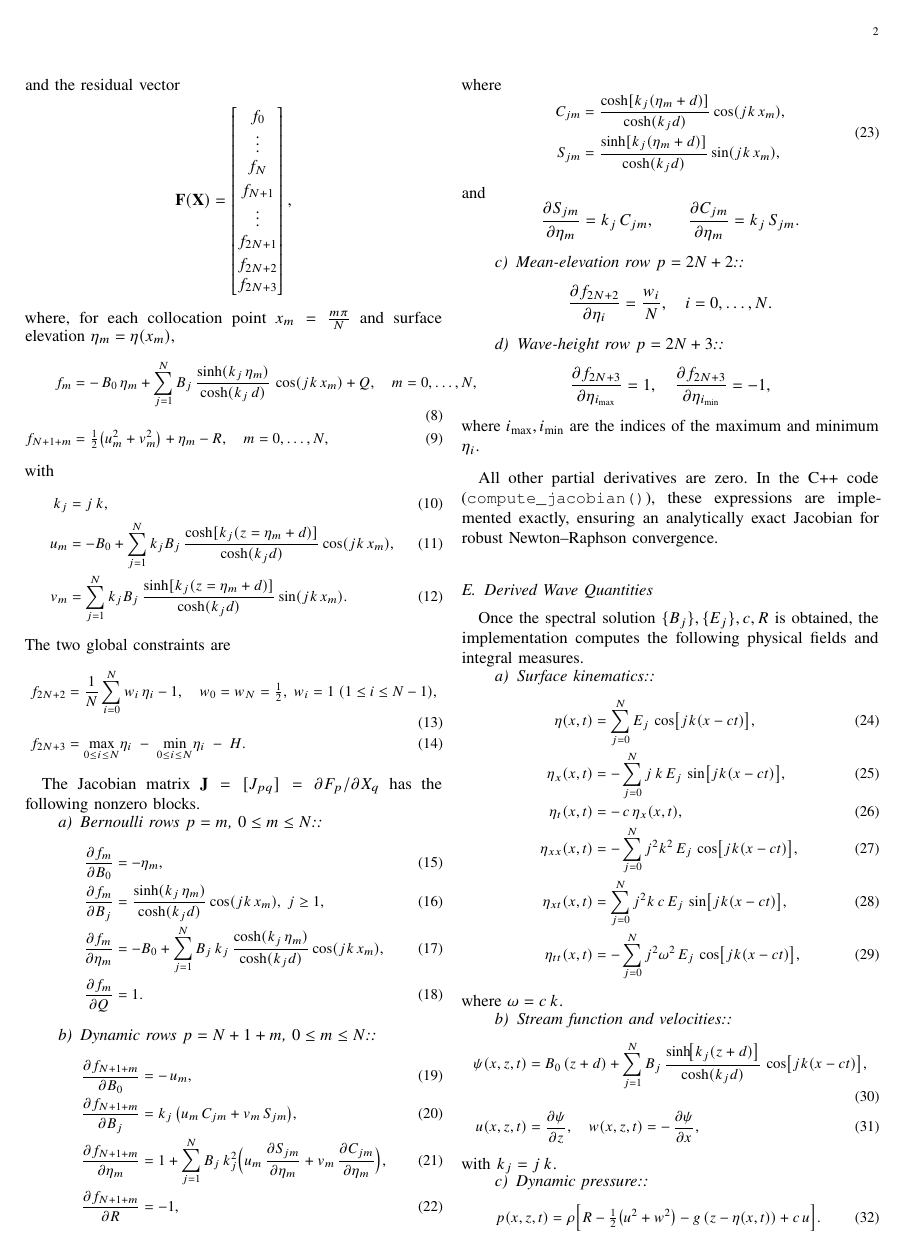
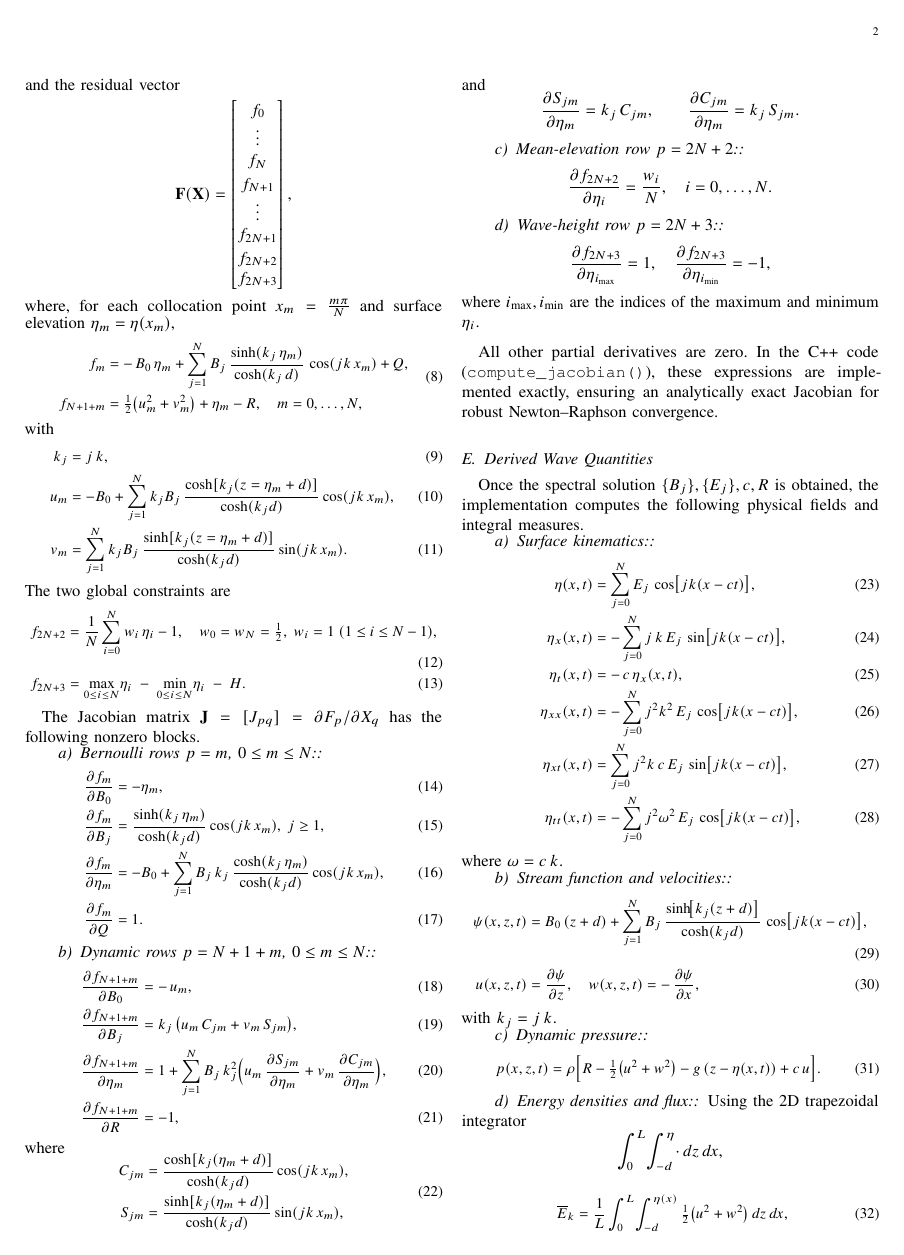
Before and after one commit to bareboat-necessities/ocean-imu, a LaTeX paper (doc/wave_sim/wave_sim-fenton.tex): page 2 of 4. Compiled offline with pdfLaTeX.

Commit message:
Update wave_sim-fenton.tex

```diff
--- a/doc/wave_sim/wave_sim-fenton.tex
+++ b/doc/wave_sim/wave_sim-fenton.tex
@@ -229,16 +229,16 @@
         \end{bmatrix},
     \]
     where, for each collocation point $x_{m} = \tfrac{m\pi}{N}$ and surface elevation $\eta_{m} = \eta(x_{m})$,
-    \begin{align}
+    \begin{equation}
+    \begin{aligned}
         f_{m} &= -\,B_{0}\,\eta_{m}
         + \sum_{j=1}^{N} B_{j}\,\frac{\sinh(k_{j}\,\eta_{m})}{\cosh(k_{j}\,d)}\,\cos(jk\,x_{m})
-        + Q,
-        \quad m=0,\dots,N,
-        \\
+        + Q,\\
         f_{N+1+m} &= \tfrac12\bigl(u_{m}^{2}+v_{m}^{2}\bigr)
         + \eta_{m} - R,
         \quad m=0,\dots,N,
-    \end{align}
+    \end{aligned}
+    \end{equation}
     with
     \begin{align}
         k_{j} &= j\,k, \\[0.5ex]
```
